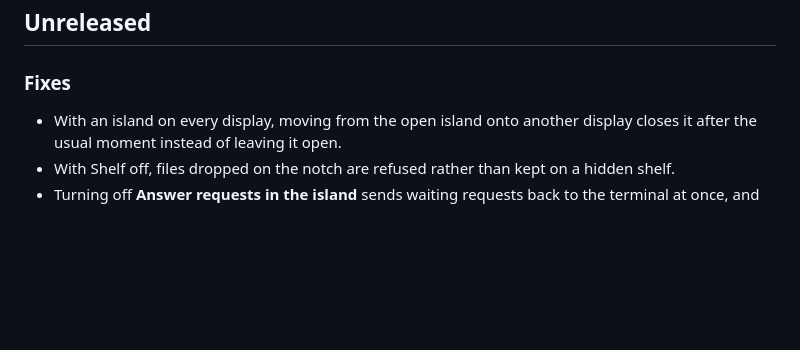
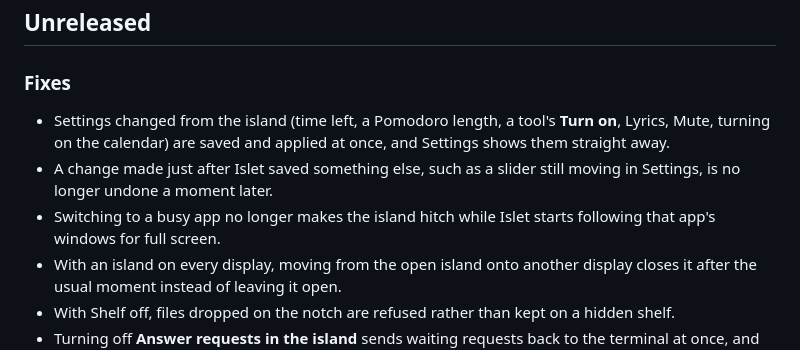
Before and after one commit to aviralgarg05/islet, a Markdown page: CHANGELOG.md, the part around the change. Rendered like a GitHub page; blank space fills up the shorter version.

Commit message:
docs(changelog): note the island settings sync, the save race and the app-switch hitch

```diff
--- a/CHANGELOG.md
+++ b/CHANGELOG.md
@@ -3,6 +3,9 @@
 ## Unreleased
 
 ### Fixes
+- Settings changed from the island (time left, a Pomodoro length, a tool's **Turn on**, Lyrics, Mute, turning on the calendar) are saved and applied at once, and Settings shows them straight away.
+- A change made just after Islet saved something else, such as a slider still moving in Settings, is no longer undone a moment later.
+- Switching to a busy app no longer makes the island hitch while Islet starts following that app's windows for full screen.
 - With an island on every display, moving from the open island onto another display closes it after the usual moment instead of leaving it open.
 - With Shelf off, files dropped on the notch are refused rather than kept on a hidden shelf.
 - Turning off **Answer requests in the island** sends waiting requests back to the terminal at once, and lets go of the island.
```
